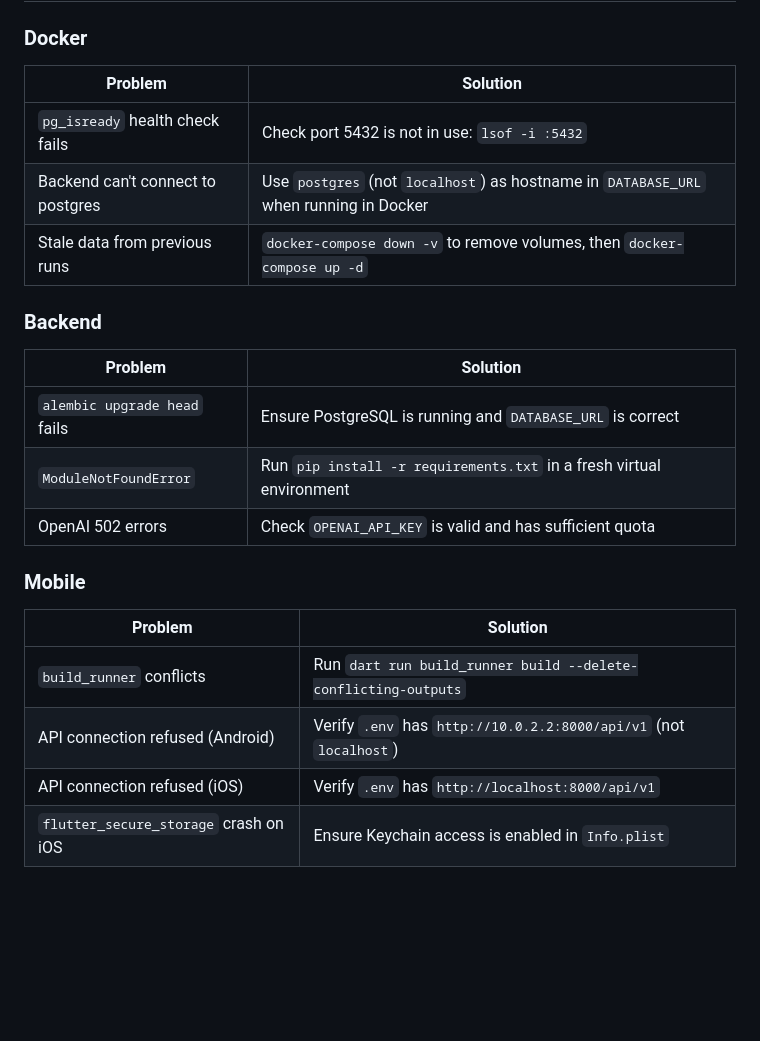
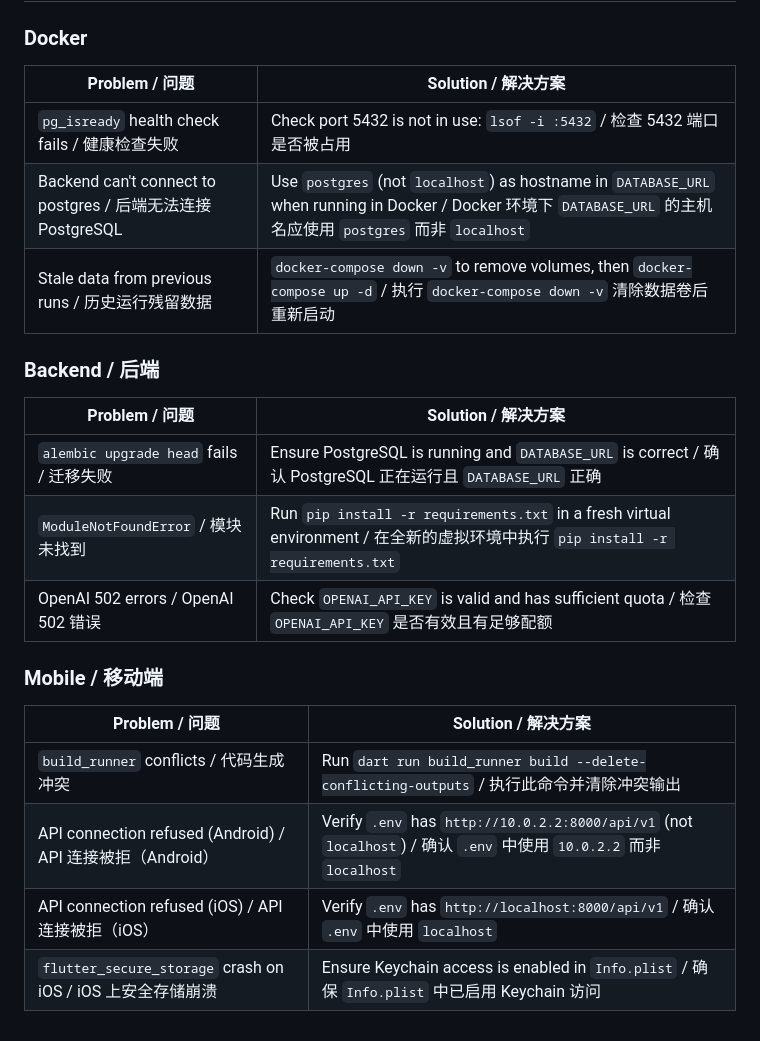
Before and after one commit to HuangAug/MockInterview, a Markdown page: README.md, the part around one of its changes. Rendered like a GitHub page; blank space fills up the shorter version.

```diff
--- a/README.md
+++ b/README.md
@@ -155,25 +184,25 @@ MockInterview_AI/
 
 ### Docker
 
-| Problem | Solution |
-|---------|----------|
-| `pg_isready` health check fails | Check port 5432 is not in use: `lsof -i :5432` |
-| Backend can't connect to postgres | Use `postgres` (not `localhost`) as hostname in `DATABASE_URL` when running in Docker |
-| Stale data from previous runs | `docker-compose down -v` to remove volumes, then `docker-compose up -d` |
+| Problem / 问题 | Solution / 解决方案 |
+|----------------|---------------------|
+| `pg_isready` health check fails / 健康检查失败 | Check port 5432 is not in use: `lsof -i :5432` / 检查 5432 端口是否被占用 |
+| Backend can't connect to postgres / 后端无法连接 PostgreSQL | Use `postgres` (not `localhost`) as hostname in `DATABASE_URL` when running in Docker / Docker 环境下 `DATABASE_URL` 的主机名应使用 `postgres` 而非 `localhost` |
+| Stale data from previous runs / 历史运行残留数据 | `docker-compose down -v` to remove volumes, then `docker-compose up -d` / 执行 `docker-compose down -v` 清除数据卷后重新启动 |
 
-### Backend
+### Backend / 后端
 
-| Problem | Solution |
-|---------|----------|
-| `alembic upgrade head` fails | Ensure PostgreSQL is running and `DATABASE_URL` is correct |
-| `ModuleNotFoundError` | Run `pip install -r requirements.txt` in a fresh virtual environment |
-| OpenAI 502 errors | Check `OPENAI_API_KEY` is valid and has sufficient quota |
+| Problem / 问题 | Solution / 解决方案 |
+|----------------|---------------------|
+| `alembic upgrade head` fails / 迁移失败 | Ensure PostgreSQL is running and `DATABASE_URL` is correct / 确认 PostgreSQL 正在运行且 `DATABASE_URL` 正确 |
+| `ModuleNotFoundError` / 模块未找到 | Run `pip install -r requirements.txt` in a fresh virtual environment / 在全新的虚拟环境中执行 `pip install -r requirements.txt` |
+| OpenAI 502 errors / OpenAI 502 错误 | Check `OPENAI_API_KEY` is valid and has sufficient quota / 检查 `OPENAI_API_KEY` 是否有效且有足够配额 |
 
-### Mobile
+### Mobile / 移动端
 
-| Problem | Solution |
-|---------|----------|
-| `build_runner` conflicts | Run `dart run build_runner build --delete-conflicting-outputs` |
-| API connection refused (Android) | Verify `.env` has `http://10.0.2.2:8000/api/v1` (not `localhost`) |
-| API connection refused (iOS) | Verify `.env` has `http://localhost:8000/api/v1` |
-| `flutter_secure_storage` crash on iOS | Ensure Keychain access is enabled in `Info.plist` |
+| Problem / 问题 | Solution / 解决方案 |
+|----------------|---------------------|
+| `build_runner` conflicts / 代码生成冲突 | Run `dart run build_runner build --delete-conflicting-outputs` / 执行此命令并清除冲突输出 |
+| API connection refused (Android) / API 连接被拒（Android） | Verify `.env` has `http://10.0.2.2:8000/api/v1` (not `localhost`) / 确认 `.env` 中使用 `10.0.2.2` 而非 `localhost` |
+| API connection refused (iOS) / API 连接被拒（iOS） | Verify `.env` has `http://localhost:8000/api/v1` / 确认 `.env` 中使用 `localhost` |
+| `flutter_secure_storage` crash on iOS / iOS 上安全存储崩溃 | Ensure Keychain access is enabled in `Info.plist` / 确保 `Info.plist` 中已启用 Keychain 访问 |
```
Also changed, not shown: other parts of README.md (+110 -81 lines).
